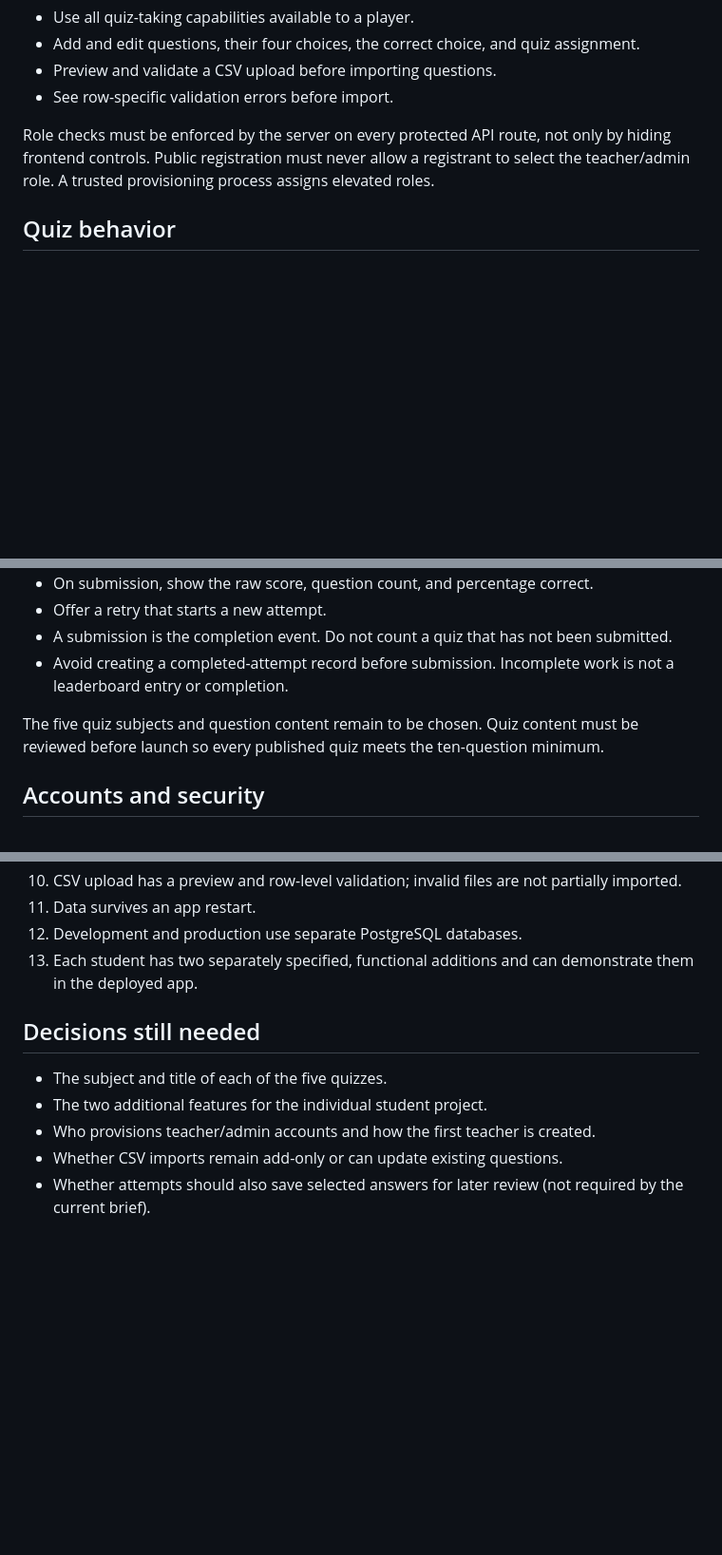
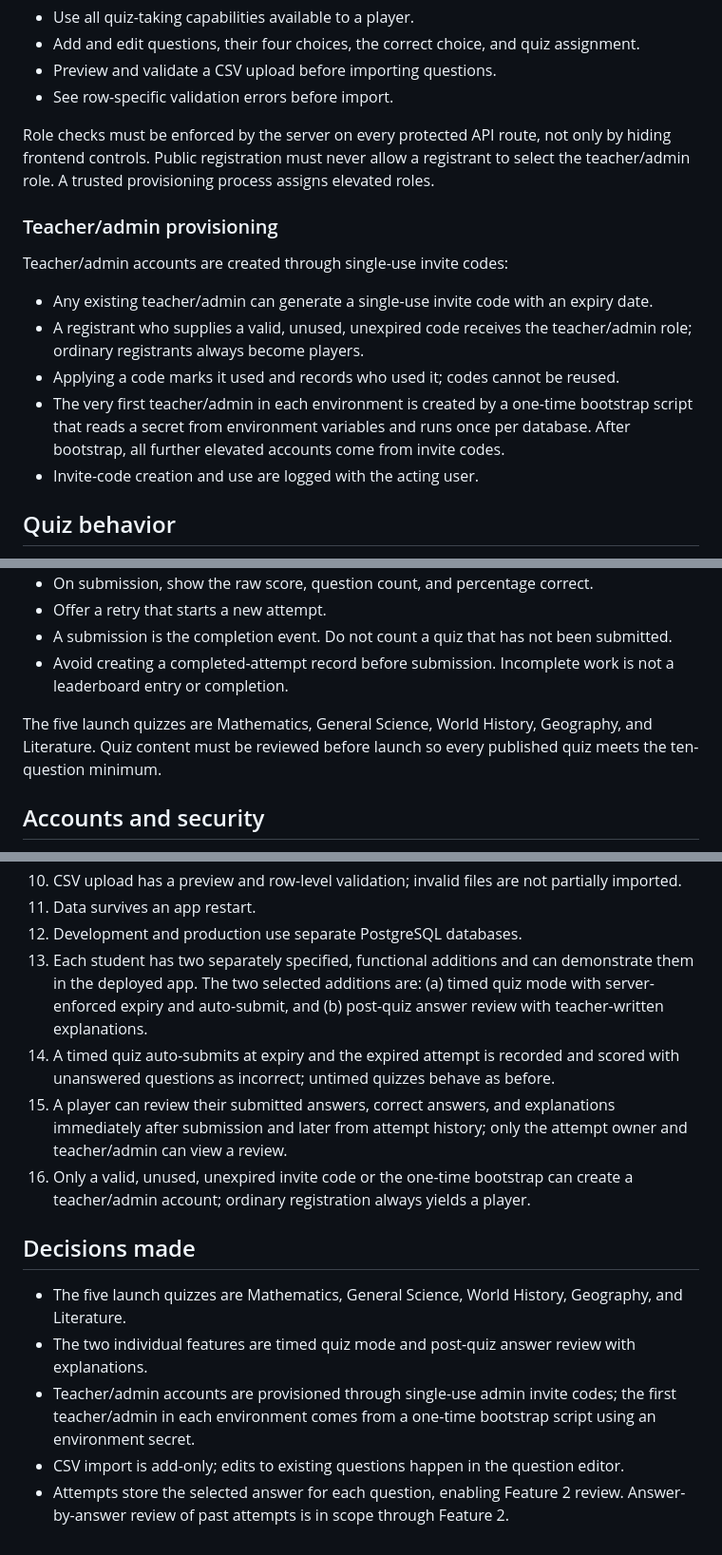
Before and after one commit to bribrielleelle/quiz2, a Markdown page: docs/quiz-app-specification.md, 3 parts joined by grey strips. Shown at 95% size. GitHub-like rendering; blank space fills up the shorter version.

```diff
--- a/docs/quiz-app-specification.md
+++ b/docs/quiz-app-specification.md
@@ -40,6 +40,16 @@ Keep the same application stack in development and production. Store database co
 
 Role checks must be enforced by the server on every protected API route, not only by hiding frontend controls. Public registration must never allow a registrant to select the teacher/admin role. A trusted provisioning process assigns elevated roles.
 
+### Teacher/admin provisioning
+
+Teacher/admin accounts are created through single-use invite codes:
+
+- Any existing teacher/admin can generate a single-use invite code with an expiry date.
+- A registrant who supplies a valid, unused, unexpired code receives the teacher/admin role; ordinary registrants always become players.
+- Applying a code marks it used and records who used it; codes cannot be reused.
+- The very first teacher/admin in each environment is created by a one-time bootstrap script that reads a secret from environment variables and runs once per database. After bootstrap, all further elevated accounts come from invite codes.
+- Invite-code creation and use are logged with the acting user.
+
 ## Quiz behavior
 
 - The app contains five working quizzes at launch.
@@ -51,7 +61,7 @@ Role checks must be enforced by the server on every protected API route, not onl
 - A submission is the completion event. Do not count a quiz that has not been submitted.
 - Avoid creating a completed-attempt record before submission. Incomplete work is not a leaderboard entry or completion.
 
-The five quiz subjects and question content remain to be chosen. Quiz content must be reviewed before launch so every published quiz meets the ten-question minimum.
+The five launch quizzes are Mathematics, General Science, World History, Geography, and Literature. Quiz content must be reviewed before launch so every published quiz meets the ten-question minimum.
 
 ## Accounts and security
 
@@ -165,12 +200,15 @@ The attempt submission endpoint must calculate the score using server-side quiz
 10. CSV upload has a preview and row-level validation; invalid files are not partially imported.
 11. Data survives an app restart.
 12. Development and production use separate PostgreSQL databases.
-13. Each student has two separately specified, functional additions and can demonstrate them in the deployed app.
+13. Each student has two separately specified, functional additions and can demonstrate them in the deployed app. The two selected additions are: (a) timed quiz mode with server-enforced expiry and auto-submit, and (b) post-quiz answer review with teacher-written explanations.
+14. A timed quiz auto-submits at expiry and the expired attempt is recorded and scored with unanswered questions as incorrect; untimed quizzes behave as before.
+15. A player can review their submitted answers, correct answers, and explanations immediately after submission and later from attempt history; only the attempt owner and teacher/admin can view a review.
+16. Only a valid, unused, unexpired invite code or the one-time bootstrap can create a teacher/admin account; ordinary registration always yields a player.
 
-## Decisions still needed
+## Decisions made
 
-- The subject and title of each of the five quizzes.
-- The two additional features for the individual student project.
-- Who provisions teacher/admin accounts and how the first teacher is created.
-- Whether CSV imports remain add-only or can update existing questions.
-- Whether attempts should also save selected answers for later review (not required by the current brief).
+- The five launch quizzes are Mathematics, General Science, World History, Geography, and Literature.
+- The two individual features are timed quiz mode and post-quiz answer review with explanations.
+- Teacher/admin accounts are provisioned through single-use admin invite codes; the first teacher/admin in each environment comes from a one-time bootstrap script using an environment secret.
+- CSV import is add-only; edits to existing questions happen in the question editor.
+- Attempts store the selected answer for each question, enabling Feature 2 review. Answer-by-answer review of past attempts is in scope through Feature 2.
```
Also changed, not shown: other parts of docs/quiz-app-specification.md (+32 -7 lines), docs/development-phases.md (+5 -2 lines).
